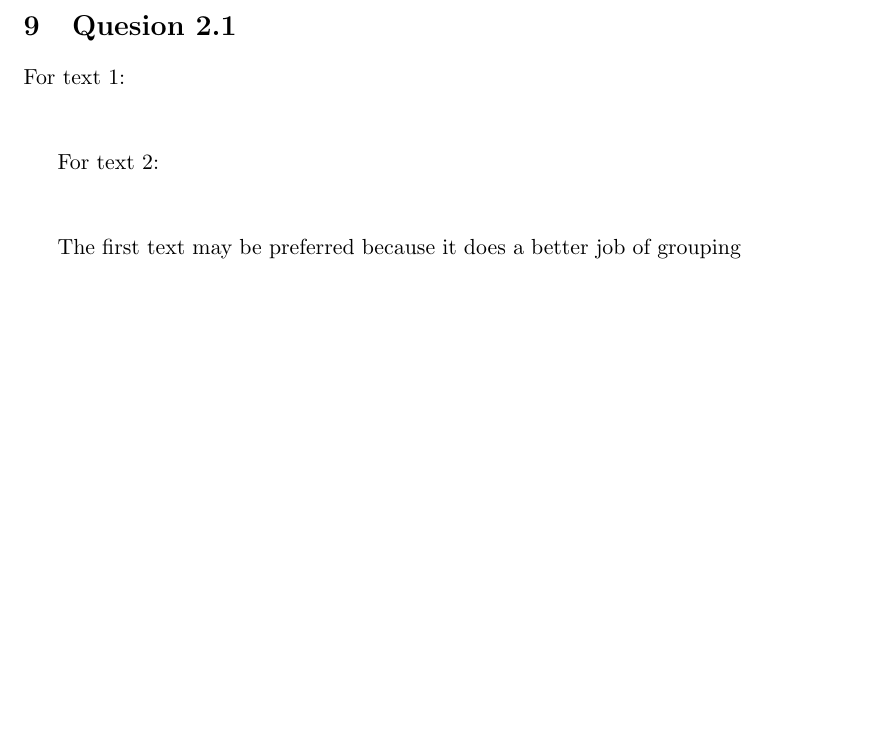
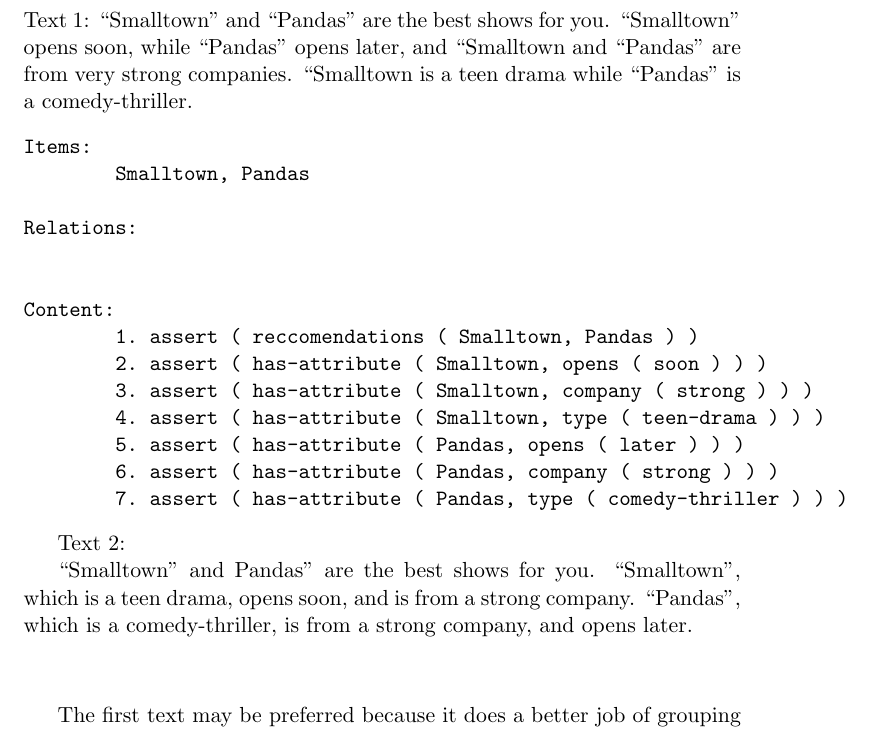
Before and after one commit to Steven-Eardley/nlg, a LaTeX document (ass-2/report/nlg-2.tex): part of page 4 of 5, cut at the place of the change, the shorter picture padded with empty space. Compiled offline with pdfLaTeX.

Commit message:
some verbatims

```diff
--- a/ass-2/report/nlg-2.tex
+++ b/ass-2/report/nlg-2.tex
@@ -86,12 +86,28 @@ These phrases show the adjective ordering phenomenon as mentioned (many times) a
 
 \section{Quesion 2.1}
 
-For text 1:
+Text 1:
+“Smalltown” and “Pandas” are the best shows for you. “Smalltown” opens soon, while “Pandas” opens later, and “Smalltown and “Pandas” are from very strong companies. “Smalltown is a teen drama while “Pandas” is a comedy-thriller.
 \begin{verbatim}
+Items:
+        Smalltown, Pandas
 
+Relations:
+
+
+Content:
+        1. assert ( reccomendations ( Smalltown, Pandas ) )
+        2. assert ( has-attribute ( Smalltown, opens ( soon ) ) )
+        3. assert ( has-attribute ( Smalltown, company ( strong ) ) )
+        4. assert ( has-attribute ( Smalltown, type ( teen-drama ) ) )
+        5. assert ( has-attribute ( Pandas, opens ( later ) ) )
+        6. assert ( has-attribute ( Pandas, company ( strong ) ) )
+        7. assert ( has-attribute ( Pandas, type ( comedy-thriller ) ) )
 \end{verbatim}
 
-For text 2:
+Text 2:
+
+“Smalltown” and Pandas” are the best shows for you. “Smalltown”, which is a teen drama, opens soon, and is from a strong company. “Pandas”, which is a comedy-thriller, is from a strong company, and opens later.
 \begin{verbatim}
 
 \end{verbatim}
```
Also changed, not shown: ass-2/report/nlg-2.tex (1 more changed lines).
